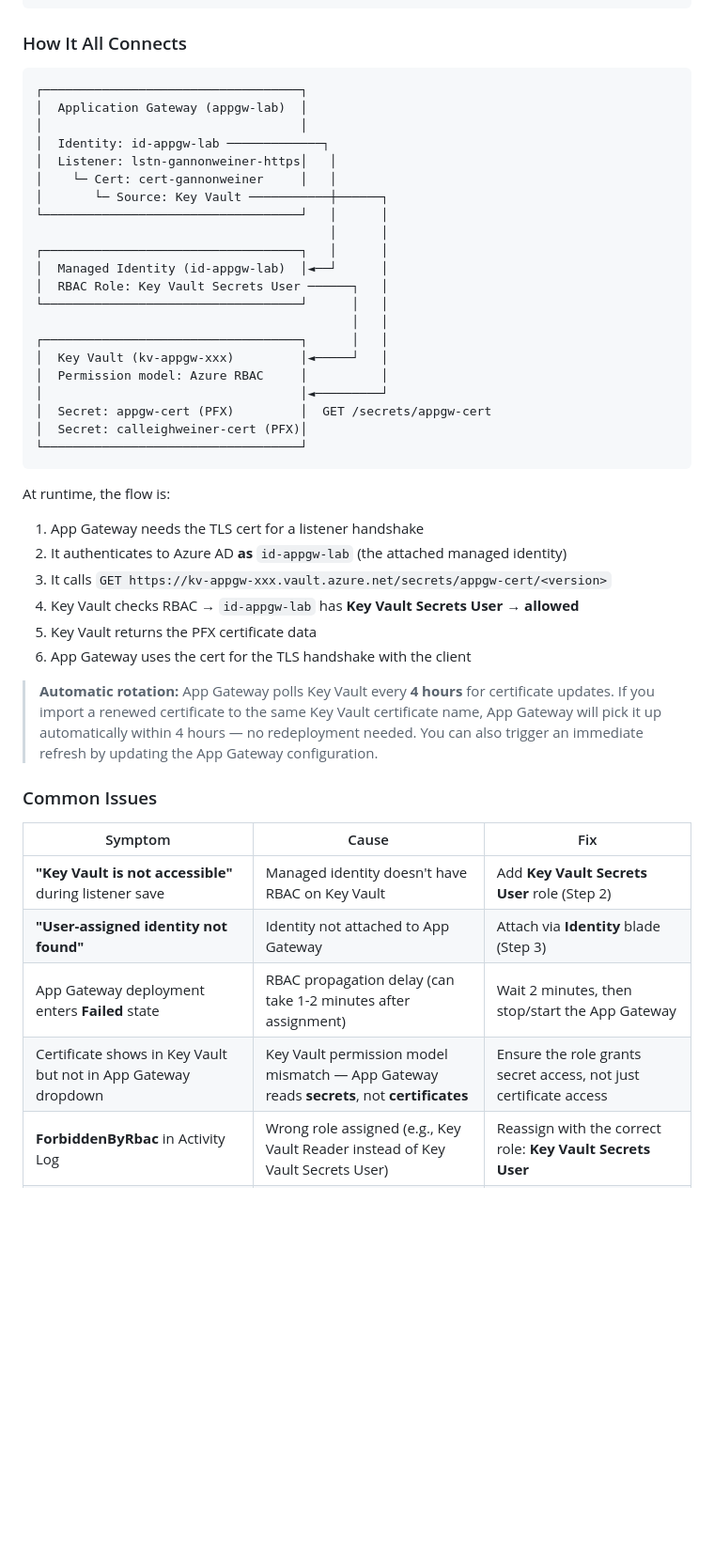
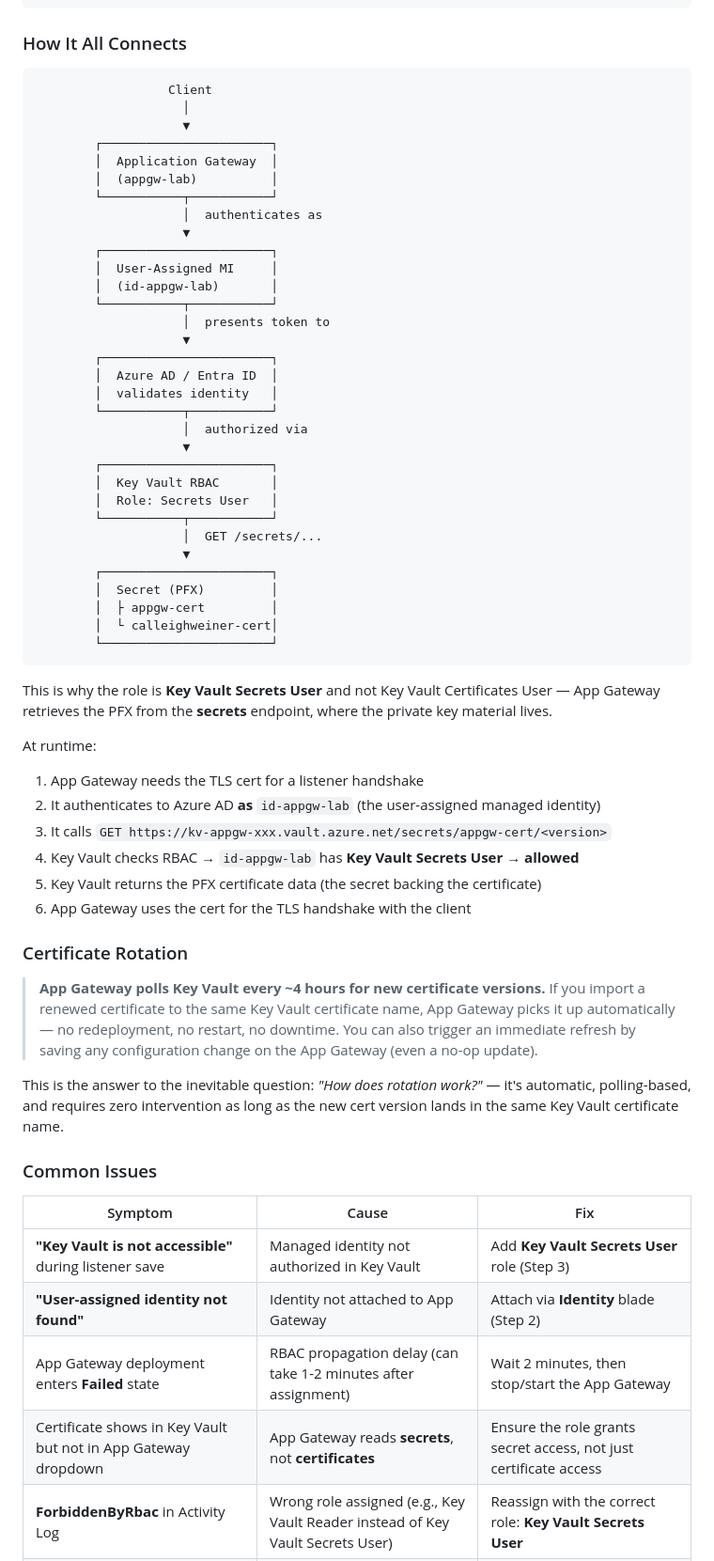
Before and after one commit to colinweiner111/appgw-letsencrypt-lab, a Markdown page: README.md, the part around one of its changes. Shown at 94% size. Drawn GitHub-style; blank space fills up the shorter version.

Commit message:
docs: tighten managed identity walkthrough per reviewer feedback
- Lead with explicit identity type: User-Assigned Managed Identity
- Reorder to resource-ownership flow: create MI → attach to App GW → authorize in KV → add cert → verify
- Rename 'Grant Key Vault Access' → 'Authorize the Identity in Key Vault'
- Replace ASCII diagram with vertical auth chain showing secret explicitly
- Promote 4-hour polling note to its own 'Certificate Rotation' section
- Add callout: don't hunt for system identity toggle

````diff
--- a/README.md
+++ b/README.md
@@ -388,47 +396,64 @@ curl -svI --resolve gannonweiner.com:443:52.251.47.185 https://gannonweiner.com
 ### How It All Connects
 
 ```
-┌───────────────────────────────────┐
-│  Application Gateway (appgw-lab)  │
-│                                   │
-│  Identity: id-appgw-lab ─────────────┐
-│  Listener: lstn-gannonweiner-https│   │
-│    └─ Cert: cert-gannonweiner     │   │
-│       └─ Source: Key Vault ───────────┼──────┐
-└───────────────────────────────────┘   │      │
-                                        │      │
-┌───────────────────────────────────┐   │      │
-│  Managed Identity (id-appgw-lab)  │◄──┘      │
-│  RBAC Role: Key Vault Secrets User ──────┐   │
-└───────────────────────────────────┘      │   │
-                                           │   │
-┌───────────────────────────────────┐      │   │
-│  Key Vault (kv-appgw-xxx)         │◄─────┘   │
-│  Permission model: Azure RBAC     │          │
-│                                   │◄─────────┘
-│  Secret: appgw-cert (PFX)         │  GET /secrets/appgw-cert
-│  Secret: calleighweiner-cert (PFX)│
-└───────────────────────────────────┘
+                  Client
+                    │
+                    ▼
+        ┌───────────────────────┐
+        │  Application Gateway  │
+        │  (appgw-lab)          │
+        └───────────┬───────────┘
+                    │  authenticates as
+                    ▼
+        ┌───────────────────────┐
+        │  User-Assigned MI     │
+        │  (id-appgw-lab)       │
+        └───────────┬───────────┘
+                    │  presents token to
+                    ▼
+        ┌───────────────────────┐
+        │  Azure AD / Entra ID  │
+        │  validates identity   │
+        └───────────┬───────────┘
+                    │  authorized via
+                    ▼
+        ┌───────────────────────┐
+        │  Key Vault RBAC       │
+        │  Role: Secrets User   │
+        └───────────┬───────────┘
+                    │  GET /secrets/...
+                    ▼
+        ┌───────────────────────┐
+        │  Secret (PFX)         │
+        │  ├ appgw-cert         │
+        │  └ calleighweiner-cert│
+        └───────────────────────┘
 ```
 
-At runtime, the flow is:
+This is why the role is **Key Vault Secrets User** and not Key Vault Certificates User — App Gateway retrieves the PFX from the **secrets** endpoint, where the private key material lives.
+
+At runtime:
 1. App Gateway needs the TLS cert for a listener handshake
-2. It authenticates to Azure AD **as** `id-appgw-lab` (the attached managed identity)
+2. It authenticates to Azure AD **as** `id-appgw-lab` (the user-assigned managed identity)
 3. It calls `GET https://kv-appgw-xxx.vault.azure.net/secrets/appgw-cert/<version>`
 4. Key Vault checks RBAC → `id-appgw-lab` has **Key Vault Secrets User** → **allowed**
-5. Key Vault returns the PFX certificate data
+5. Key Vault returns the PFX certificate data (the secret backing the certificate)
 6. App Gateway uses the cert for the TLS handshake with the client
 
-> **Automatic rotation:** App Gateway polls Key Vault every **4 hours** for certificate updates. If you import a renewed certificate to the same Key Vault certificate name, App Gateway will pick it up automatically within 4 hours — no redeployment needed. You can also trigger an immediate refresh by updating the App Gateway configuration.
+### Certificate Rotation
+
+> **App Gateway polls Key Vault every ~4 hours for new certificate versions.** If you import a renewed certificate to the same Key Vault certificate name, App Gateway picks it up automatically — no redeployment, no restart, no downtime. You can also trigger an immediate refresh by saving any configuration change on the App Gateway (even a no-op update).
+
+This is the answer to the inevitable question: *"How does rotation work?"* — it's automatic, polling-based, and requires zero intervention as long as the new cert version lands in the same Key Vault certificate name.
 
 ### Common Issues
 
 | Symptom | Cause | Fix |
 |---|---|---|
-| **"Key Vault is not accessible"** during listener save | Managed identity doesn't have RBAC on Key Vault | Add **Key Vault Secrets User** role (Step 2) |
-| **"User-assigned identity not found"** | Identity not attached to App Gateway | Attach via **Identity** blade (Step 3) |
+| **"Key Vault is not accessible"** during listener save | Managed identity not authorized in Key Vault | Add **Key Vault Secrets User** role (Step 3) |
+| **"User-assigned identity not found"** | Identity not attached to App Gateway | Attach via **Identity** blade (Step 2) |
 | App Gateway deployment enters **Failed** state | RBAC propagation delay (can take 1-2 minutes after assignment) | Wait 2 minutes, then stop/start the App Gateway |
-| Certificate shows in Key Vault but not in App Gateway dropdown | Key Vault permission model mismatch — App Gateway reads **secrets**, not **certificates** | Ensure the role grants secret access, not just certificate access |
+| Certificate shows in Key Vault but not in App Gateway dropdown | App Gateway reads **secrets**, not **certificates** | Ensure the role grants secret access, not just certificate access |
 | **ForbiddenByRbac** in Activity Log | Wrong role assigned (e.g., Key Vault Reader instead of Key Vault Secrets User) | Reassign with the correct role: **Key Vault Secrets User** |
 | Cert works initially but breaks after Key Vault network rules change | Key Vault firewall now blocks App Gateway | Add App Gateway's subnet to Key Vault network rules, or use Private Endpoint |
 
````
Also changed, not shown: other parts of README.md (+27 -19 lines).
